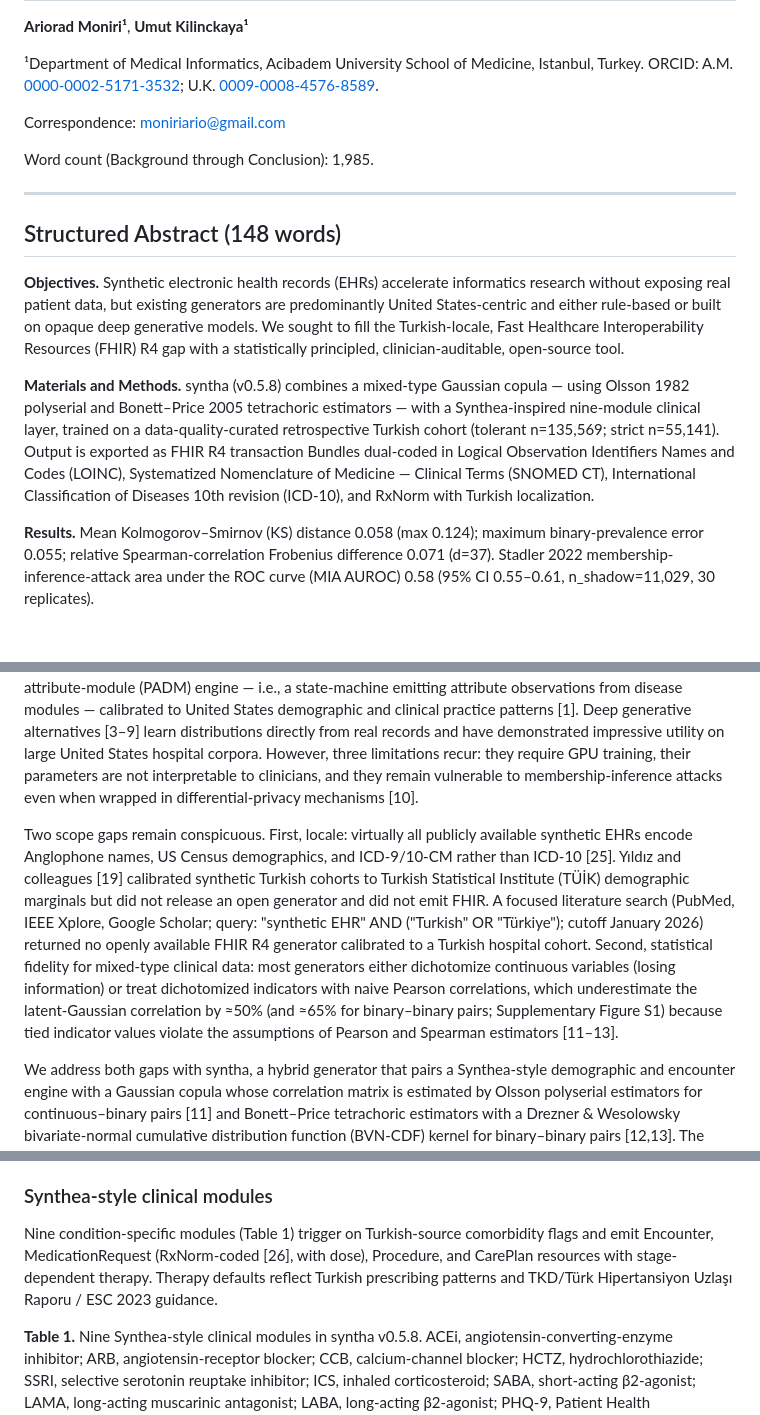
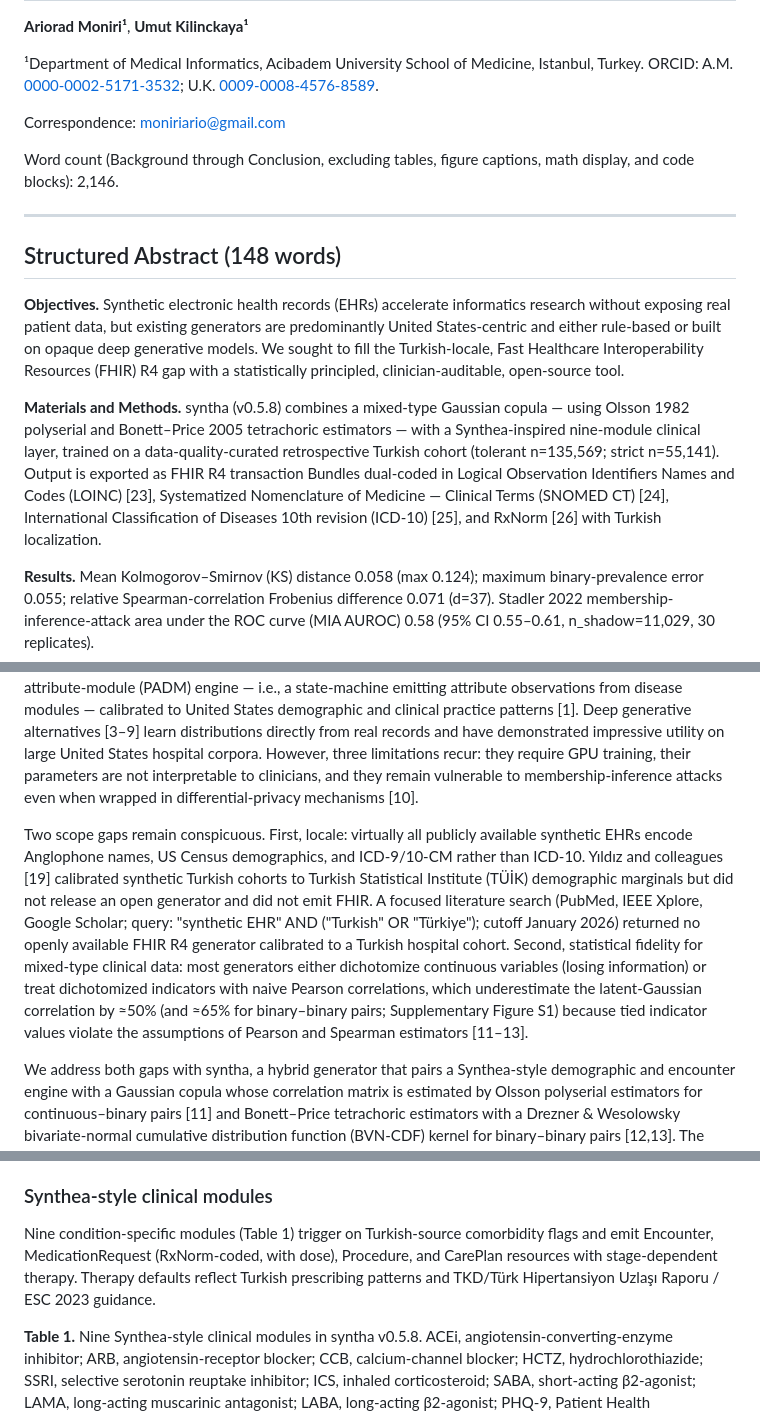
Before and after one commit to ArioMoniri/syntha, a Markdown page: docs/paper/manuscript.md, 3 parts joined by grey strips. Rendered like a GitHub page; blank space fills up the shorter version.

```diff
--- a/docs/paper/manuscript.md
+++ b/docs/paper/manuscript.md
@@ -6,7 +6,7 @@
 
 Correspondence: moniriario@gmail.com
 
-Word count (Background through Conclusion): 1,985.
+Word count (Background through Conclusion, excluding tables, figure captions, math display, and code blocks): 2,146.
 
 ---
 
@@ -14,7 +14,7 @@ Word count (Background through Conclusion): 1,985.
 
 **Objectives.** Synthetic electronic health records (EHRs) accelerate informatics research without exposing real patient data, but existing generators are predominantly United States-centric and either rule-based or built on opaque deep generative models. We sought to fill the Turkish-locale, Fast Healthcare Interoperability Resources (FHIR) R4 gap with a statistically principled, clinician-auditable, open-source tool.
 
-**Materials and Methods.** syntha (v0.5.8) combines a mixed-type Gaussian copula — using Olsson 1982 polyserial and Bonett–Price 2005 tetrachoric estimators — with a Synthea-inspired nine-module clinical layer, trained on a data-quality-curated retrospective Turkish cohort (tolerant n=135,569; strict n=55,141). Output is exported as FHIR R4 transaction Bundles dual-coded in Logical Observation Identifiers Names and Codes (LOINC), Systematized Nomenclature of Medicine — Clinical Terms (SNOMED CT), International Classification of Diseases 10th revision (ICD-10), and RxNorm with Turkish localization.
+**Materials and Methods.** syntha (v0.5.8) combines a mixed-type Gaussian copula — using Olsson 1982 polyserial and Bonett–Price 2005 tetrachoric estimators — with a Synthea-inspired nine-module clinical layer, trained on a data-quality-curated retrospective Turkish cohort (tolerant n=135,569; strict n=55,141). Output is exported as FHIR R4 transaction Bundles dual-coded in Logical Observation Identifiers Names and Codes (LOINC) [23], Systematized Nomenclature of Medicine — Clinical Terms (SNOMED CT) [24], International Classification of Diseases 10th revision (ICD-10) [25], and RxNorm [26] with Turkish localization.
 
 **Results.** Mean Kolmogorov–Smirnov (KS) distance 0.058 (max 0.124); maximum binary-prevalence error 0.055; relative Spearman-correlation Frobenius difference 0.071 (d=37). Stadler 2022 membership-inference-attack area under the ROC curve (MIA AUROC) 0.58 (95% CI 0.55–0.61, n_shadow=11,029, 30 replicates).
 
@@ -34,7 +34,7 @@ Electronic health records contain information essential to medical research but
 
 Synthetic EHRs reduce institutional review board burden, accelerate prototype development, support biostatistics teaching, and enable inter-institutional benchmarking without disclosing protected health information [1,2]. The de-facto open-source generator is Synthea, a guideline-driven patient-disease-attribute-module (PADM) engine — i.e., a state-machine emitting attribute observations from disease modules — calibrated to United States demographic and clinical practice patterns [1]. Deep generative alternatives [3–9] learn distributions directly from real records and have demonstrated impressive utility on large United States hospital corpora. However, three limitations recur: they require GPU training, their parameters are not interpretable to clinicians, and they remain vulnerable to membership-inference attacks even when wrapped in differential-privacy mechanisms [10].
 
-Two scope gaps remain conspicuous. First, locale: virtually all publicly available synthetic EHRs encode Anglophone names, US Census demographics, and ICD-9/10-CM rather than ICD-10 [25]. Yıldız and colleagues [19] calibrated synthetic Turkish cohorts to Turkish Statistical Institute (TÜİK) demographic marginals but did not release an open generator and did not emit FHIR. A focused literature search (PubMed, IEEE Xplore, Google Scholar; query: "synthetic EHR" AND ("Turkish" OR "Türkiye"); cutoff January 2026) returned no openly available FHIR R4 generator calibrated to a Turkish hospital cohort. Second, statistical fidelity for mixed-type clinical data: most generators either dichotomize continuous variables (losing information) or treat dichotomized indicators with naive Pearson correlations, which underestimate the latent-Gaussian correlation by ≈50% (and ≈65% for binary–binary pairs; Supplementary Figure S1) because tied indicator values violate the assumptions of Pearson and Spearman estimators [11–13].
+Two scope gaps remain conspicuous. First, locale: virtually all publicly available synthetic EHRs encode Anglophone names, US Census demographics, and ICD-9/10-CM rather than ICD-10. Yıldız and colleagues [19] calibrated synthetic Turkish cohorts to Turkish Statistical Institute (TÜİK) demographic marginals but did not release an open generator and did not emit FHIR. A focused literature search (PubMed, IEEE Xplore, Google Scholar; query: "synthetic EHR" AND ("Turkish" OR "Türkiye"); cutoff January 2026) returned no openly available FHIR R4 generator calibrated to a Turkish hospital cohort. Second, statistical fidelity for mixed-type clinical data: most generators either dichotomize continuous variables (losing information) or treat dichotomized indicators with naive Pearson correlations, which underestimate the latent-Gaussian correlation by ≈50% (and ≈65% for binary–binary pairs; Supplementary Figure S1) because tied indicator values violate the assumptions of Pearson and Spearman estimators [11–13].
 
 We address both gaps with syntha, a hybrid generator that pairs a Synthea-style demographic and encounter engine with a Gaussian copula whose correlation matrix is estimated by Olsson polyserial estimators for continuous–binary pairs [11] and Bonett–Price tetrachoric estimators with a Drezner & Wesolowsky bivariate-normal cumulative distribution function (BVN-CDF) kernel for binary–binary pairs [12,13]. The result runs in seconds without a GPU, exposes every parameter for clinician audit, and emits FHIR R4 transaction Bundles directly consumable by HAPI FHIR servers and Observational Medical Outcomes Partnership (OMOP)/ETL pipelines [14].
 
@@ -70,7 +70,7 @@ A Poisson encounter process (mean configurable) generates two to four additional
 
 ### Synthea-style clinical modules
 
-Nine condition-specific modules (Table 1) trigger on Turkish-source comorbidity flags and emit Encounter, MedicationRequest (RxNorm-coded [26], with dose), Procedure, and CarePlan resources with stage-dependent therapy. Therapy defaults reflect Turkish prescribing patterns and TKD/Türk Hipertansiyon Uzlaşı Raporu / ESC 2023 guidance.
+Nine condition-specific modules (Table 1) trigger on Turkish-source comorbidity flags and emit Encounter, MedicationRequest (RxNorm-coded, with dose), Procedure, and CarePlan resources with stage-dependent therapy. Therapy defaults reflect Turkish prescribing patterns and TKD/Türk Hipertansiyon Uzlaşı Raporu / ESC 2023 guidance.
 
 **Table 1.** Nine Synthea-style clinical modules in syntha v0.5.8. ACEi, angiotensin-converting-enzyme inhibitor; ARB, angiotensin-receptor blocker; CCB, calcium-channel blocker; HCTZ, hydrochlorothiazide; SSRI, selective serotonin reuptake inhibitor; ICS, inhaled corticosteroid; SABA, short-acting β2-agonist; LAMA, long-acting muscarinic antagonist; LABA, long-acting β2-agonist; PHQ-9, Patient Health Questionnaire-9; GAD-7, Generalized Anxiety Disorder-7. ACEi + ARB combination is explicitly avoided per ONTARGET/KDIGO.
 
```
Also changed, not shown: other parts of docs/paper/manuscript.md (+2 -2 lines), docs/paper/SUBMISSION.md (+6 -6 lines).
